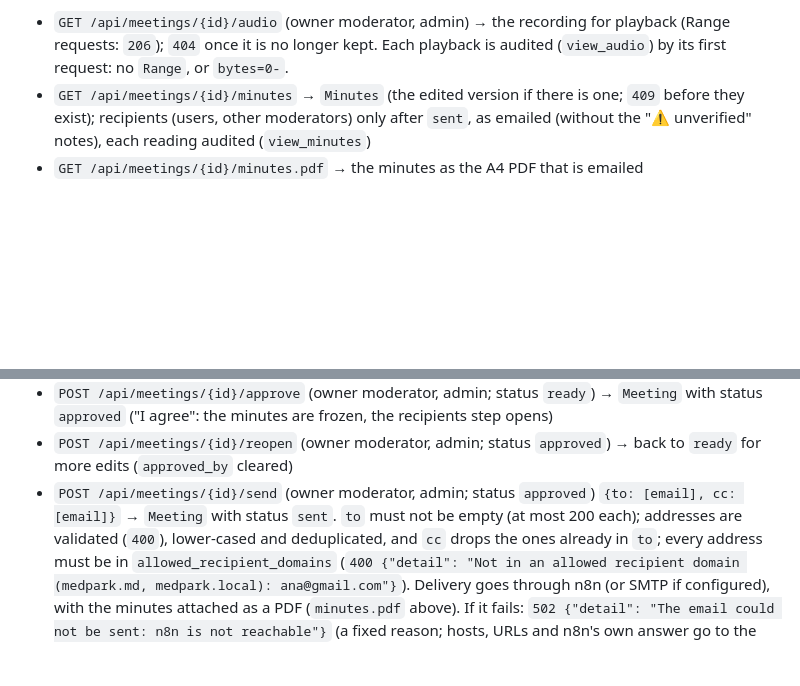
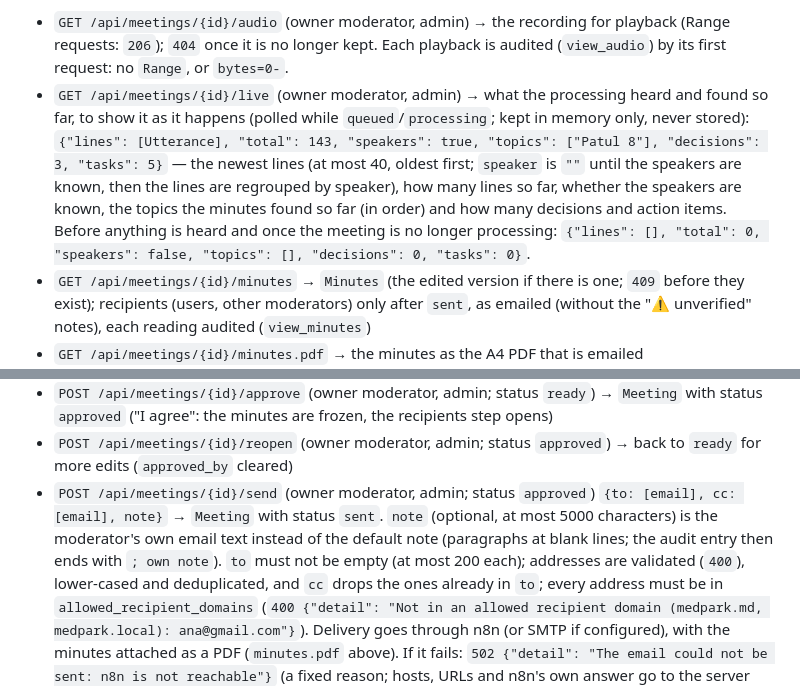
Before and after one commit to DimonBel/GIGAHACK26, a Markdown page: docs/api.md, 2 parts joined by grey strips. Rendered like a GitHub page; blank space fills up the shorter version.

Commit message:
docs: document the live endpoint and the email note

```diff
--- a/docs/api.md
+++ b/docs/api.md
@@ -205,6 +205,13 @@ server also stops the transcription with everything it started (whisper-server).
 - `GET /api/meetings/{id}/audio` (owner moderator, admin) → the recording for playback (Range requests: `206`);
   `404` once it is no longer kept. Each playback is audited (`view_audio`) by its first request: no `Range`, or
   `bytes=0-`.
+- `GET /api/meetings/{id}/live` (owner moderator, admin) → what the processing heard and found so far, to show it
+  as it happens (polled while `queued`/`processing`; kept in memory only, never stored):
+  `{"lines": [Utterance], "total": 143, "speakers": true, "topics": ["Patul 8"], "decisions": 3, "tasks": 5}` —
+  the newest lines (at most 40, oldest first; `speaker` is `""` until the speakers are known, then the lines are
+  regrouped by speaker), how many lines so far, whether the speakers are known, the topics the minutes found so far
+  (in order) and how many decisions and action items. Before anything is heard and once the meeting is no longer
+  processing: `{"lines": [], "total": 0, "speakers": false, "topics": [], "decisions": 0, "tasks": 0}`.
 - `GET /api/meetings/{id}/minutes` → `Minutes` (the edited version if there is one; `409` before they exist);
   recipients (users, other moderators) only after `sent`, as emailed (without the "⚠ unverified" notes), each
   reading audited (`view_minutes`)
@@ -220,8 +227,9 @@ server also stops the transcription with everything it started (whisper-server).
 - `POST /api/meetings/{id}/approve` (owner moderator, admin; status `ready`) → `Meeting` with status `approved`
   ("I agree": the minutes are frozen, the recipients step opens)
 - `POST /api/meetings/{id}/reopen` (owner moderator, admin; status `approved`) → back to `ready` for more edits (`approved_by` cleared)
-- `POST /api/meetings/{id}/send` (owner moderator, admin; status `approved`) `{to: [email], cc: [email]}` → `Meeting` with status
-  `sent`. `to` must not be empty (at most 200 each); addresses are validated (`400`), lower-cased and
+- `POST /api/meetings/{id}/send` (owner moderator, admin; status `approved`) `{to: [email], cc: [email], note}` → `Meeting`
+  with status `sent`. `note` (optional, at most 5000 characters) is the moderator's own email text instead of the
+  default note (paragraphs at blank lines; the audit entry then ends with `; own note`). `to` must not be empty (at most 200 each); addresses are validated (`400`), lower-cased and
   deduplicated, and `cc` drops the ones already in `to`; every address must be in `allowed_recipient_domains`
   (`400 {"detail": "Not in an allowed recipient domain (medpark.md, medpark.local): ana@gmail.com"}`). Delivery
   goes through n8n (or SMTP if configured), with the minutes attached as a PDF (`minutes.pdf` above). If it fails: `502 {"detail": "The email could not be sent: n8n is not
```
